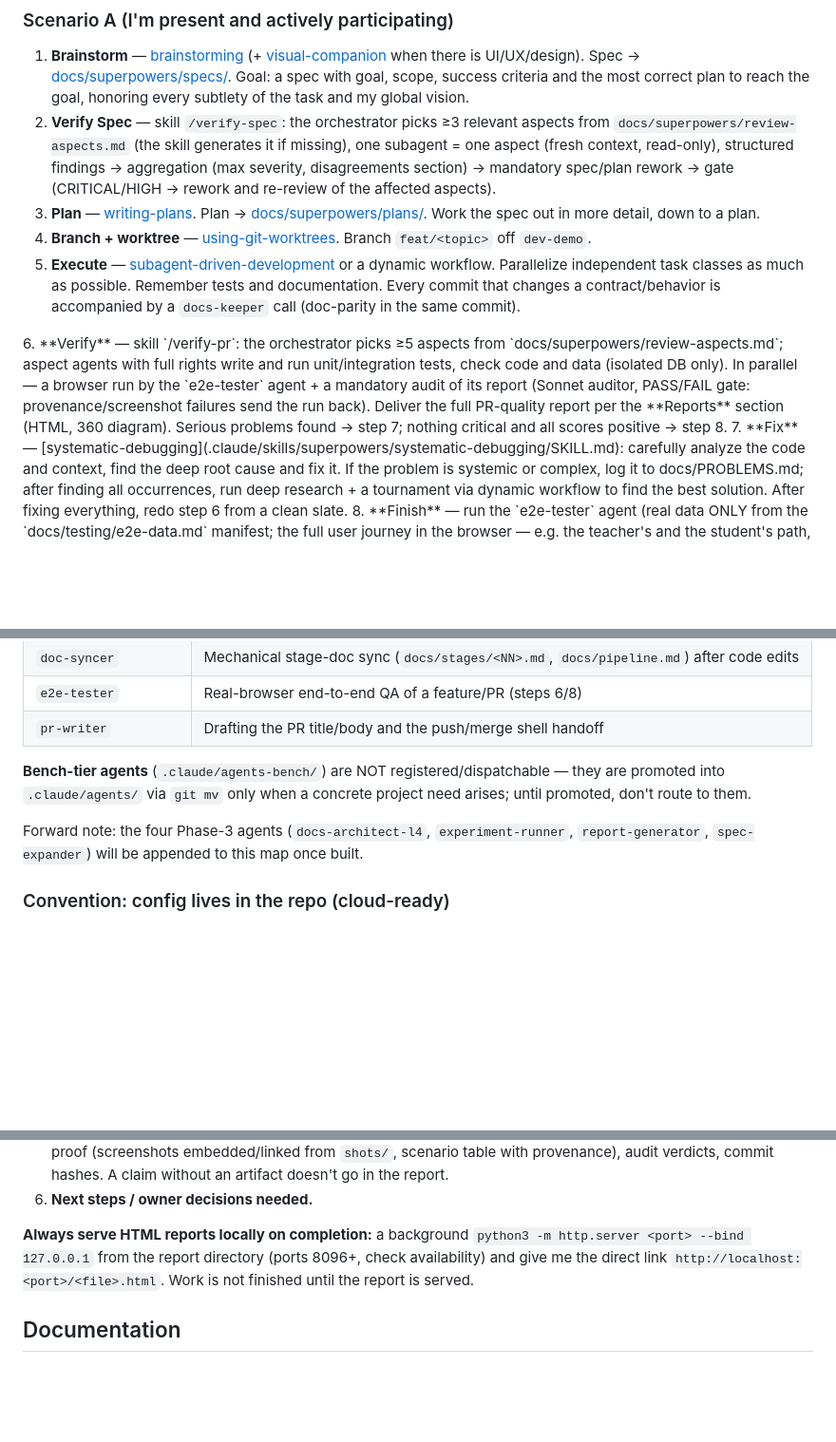
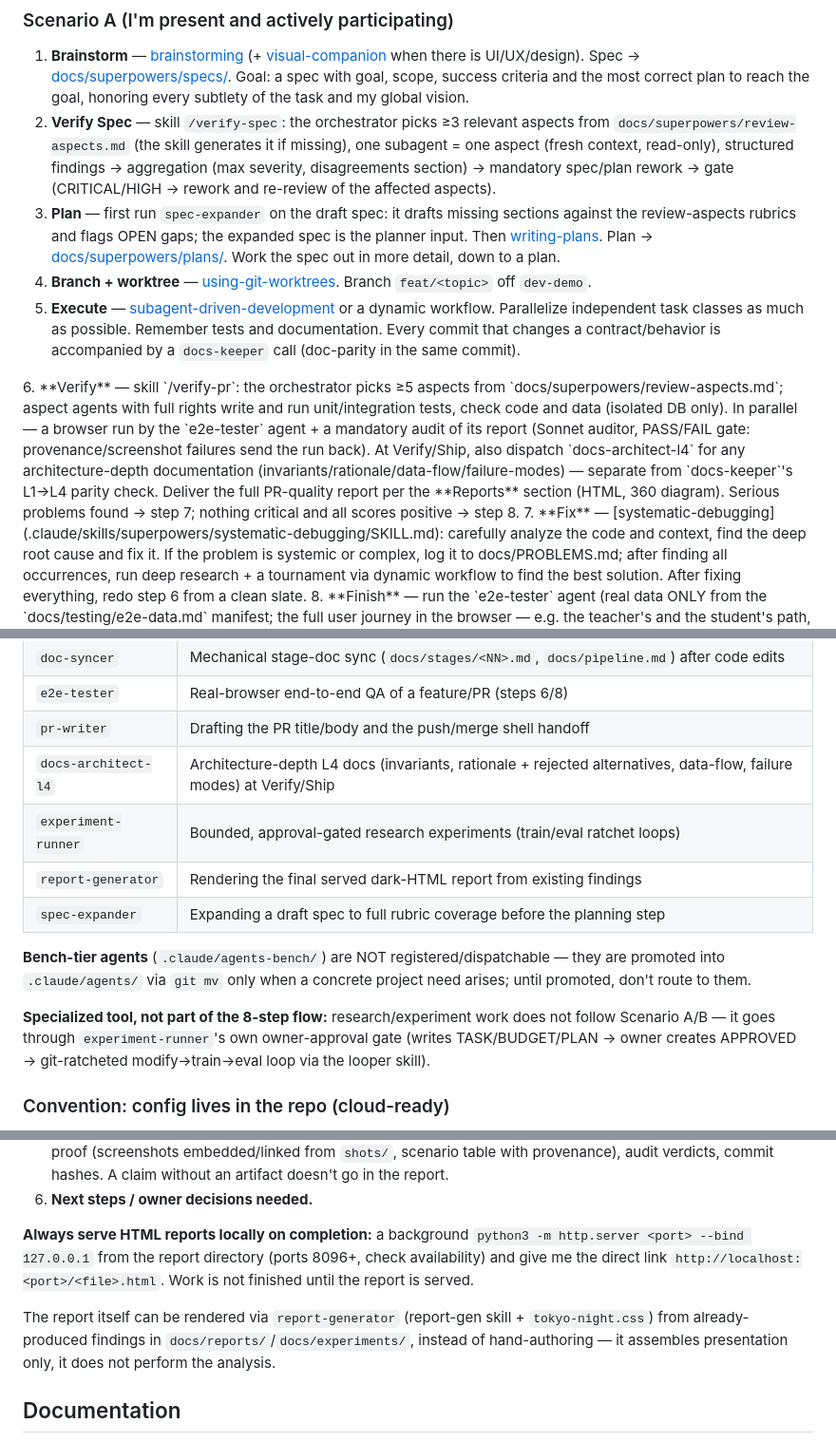
Before and after one commit to artem-lepin-ml/translation-demo, a Markdown page: .claude/process.md, 3 parts joined by grey strips. Shown at 95% size. GitHub-like rendering; blank space fills up the shorter version.

Commit message:
docs(process): wire P3 agents into dispatch map + 8-step flow

```diff
--- a/.claude/process.md
+++ b/.claude/process.md
@@ -13,11 +13,11 @@ Spec-driven development. We craft a high-quality spec together; you then execute
 
 1. **Brainstorm** — [brainstorming](.claude/skills/superpowers/brainstorming/SKILL.md) (+ [visual-companion](.claude/skills/superpowers/brainstorming/visual-companion.md) when there is UI/UX/design). Spec → [docs/superpowers/specs/](docs/superpowers/specs/). Goal: a spec with goal, scope, success criteria and the most correct plan to reach the goal, honoring every subtlety of the task and my global vision.
 2. **Verify Spec** — skill `/verify-spec`: the orchestrator picks ≥3 relevant aspects from `docs/superpowers/review-aspects.md` (the skill generates it if missing), one subagent = one aspect (fresh context, read-only), structured findings → aggregation (max severity, disagreements section) → mandatory spec/plan rework → gate (CRITICAL/HIGH → rework and re-review of the affected aspects).
-3. **Plan** — [writing-plans](.claude/skills/superpowers/writing-plans/SKILL.md). Plan → [docs/superpowers/plans/](docs/superpowers/plans/). Work the spec out in more detail, down to a plan.
+3. **Plan** — first run `spec-expander` on the draft spec: it drafts missing sections against the review-aspects rubrics and flags OPEN gaps; the expanded spec is the planner input. Then [writing-plans](.claude/skills/superpowers/writing-plans/SKILL.md). Plan → [docs/superpowers/plans/](docs/superpowers/plans/). Work the spec out in more detail, down to a plan.
 4. **Branch + worktree** — [using-git-worktrees](.claude/skills/superpowers/using-git-worktrees/SKILL.md). Branch `feat/<topic>` off `dev-demo`.
 5. **Execute** — [subagent-driven-development](.claude/skills/superpowers/subagent-driven-development/SKILL.md) or a dynamic workflow. Parallelize independent task classes as much as possible. Remember tests and documentation. Every commit that changes a contract/behavior is accompanied by a `docs-keeper` call (doc-parity in the same commit).
 <loop>
-6. **Verify** — skill `/verify-pr`: the orchestrator picks ≥5 aspects from `docs/superpowers/review-aspects.md`; aspect agents with full rights write and run unit/integration tests, check code and data (isolated DB only). In parallel — a browser run by the `e2e-tester` agent + a mandatory audit of its report (Sonnet auditor, PASS/FAIL gate: provenance/screenshot failures send the run back). Deliver the full PR-quality report per the **Reports** section (HTML, 360 diagram). Serious problems found → step 7; nothing critical and all scores positive → step 8.
+6. **Verify** — skill `/verify-pr`: the orchestrator picks ≥5 aspects from `docs/superpowers/review-aspects.md`; aspect agents with full rights write and run unit/integration tests, check code and data (isolated DB only). In parallel — a browser run by the `e2e-tester` agent + a mandatory audit of its report (Sonnet auditor, PASS/FAIL gate: provenance/screenshot failures send the run back). At Verify/Ship, also dispatch `docs-architect-l4` for any architecture-depth documentation (invariants/rationale/data-flow/failure-modes) — separate from `docs-keeper`'s L1→L4 parity check. Deliver the full PR-quality report per the **Reports** section (HTML, 360 diagram). Serious problems found → step 7; nothing critical and all scores positive → step 8.
 7. **Fix** — [systematic-debugging](.claude/skills/superpowers/systematic-debugging/SKILL.md): carefully analyze the code and context, find the deep root cause and fix it. If the problem is systemic or complex, log it to docs/PROBLEMS.md; after finding all occurrences, run deep research + a tournament via dynamic workflow to find the best solution. After fixing everything, redo step 6 from a clean slate.
 </loop>
 8. **Finish** — run the `e2e-tester` agent (real data ONLY from the `docs/testing/e2e-data.md` manifest; the full user journey in the browser — e.g. the teacher's and the student's path, not DB-seeding via URL — for ALL scenarios described in the PR) + the audit of its report; then `docs-keeper` — final doc-parity check across the whole PR; then `/graphify <root> --update` via a background agent. Failure → back into the loop at step 6. Success → final HTML report per **Reports** in [docs/reports/](docs/reports/). If there is something to test, deploy a full test environment for me and await my tests and review. Approved → [finishing-a-development-branch](.claude/skills/superpowers/finishing-a-development-branch/SKILL.md), PR `feat/<topic>` → `dev-demo`. Not approved → understand why, improve step 6 so it would catch the problems I found, and return to step 6.
@@ -83,10 +83,14 @@ Registered battle-tier agents (18: 14 vendored + 4 native), each lane made mutua
 | `doc-syncer` | Mechanical stage-doc sync (`docs/stages/<NN>.md`, `docs/pipeline.md`) after code edits |
 | `e2e-tester` | Real-browser end-to-end QA of a feature/PR (steps 6/8) |
 | `pr-writer` | Drafting the PR title/body and the push/merge shell handoff |
+| `docs-architect-l4` | Architecture-depth L4 docs (invariants, rationale + rejected alternatives, data-flow, failure modes) at Verify/Ship |
+| `experiment-runner` | Bounded, approval-gated research experiments (train/eval ratchet loops) |
+| `report-generator` | Rendering the final served dark-HTML report from existing findings |
+| `spec-expander` | Expanding a draft spec to full rubric coverage before the planning step |
 
 **Bench-tier agents** (`.claude/agents-bench/`) are NOT registered/dispatchable — they are promoted into `.claude/agents/` via `git mv` only when a concrete project need arises; until promoted, don't route to them.
 
-Forward note: the four Phase-3 agents (`docs-architect-l4`, `experiment-runner`, `report-generator`, `spec-expander`) will be appended to this map once built.
+**Specialized tool, not part of the 8-step flow:** research/experiment work does not follow Scenario A/B — it goes through `experiment-runner`'s own owner-approval gate (writes TASK/BUDGET/PLAN → owner creates APPROVED → git-ratcheted modify→train→eval loop via the looper skill).
 
 ### Convention: config lives in the repo (cloud-ready)
 This file (`.claude/process.md`) carries the process common to the work: the 8 steps, A/B scenarios, routing, calls to agents/skills (e2e-tester, docs-keeper, doc-syncer, pr-writer, /verify-spec, /verify-pr — doc-syncer does mechanical stage-doc sync after code edits, docs-keeper does L1→L4 parity upkeep), graphify rules, documentation convention, hard invariants. It is `@`-imported from the repo-root `CLAUDE.md`.
@@ -126,6 +130,8 @@ An HTML page in `docs/reports/`, **dark theme**, visual graphics over walls of t
 
 **Always serve HTML reports locally on completion:** a background `python3 -m http.server <port> --bind 127.0.0.1` from the report directory (ports 8096+, check availability) and give me the direct link `http://localhost:<port>/<file>.html`. Work is not finished until the report is served.
 
+The report itself can be rendered via `report-generator` (report-gen skill + `tokyo-night.css`) from already-produced findings in `docs/reports/`/`docs/experiments/`, instead of hand-authoring — it assembles presentation only, it does not perform the analysis.
+
 ## Documentation
 
 - **Layered model.** `README.md` (product) → `CLAUDE.md` (conventions) → [docs/README.md](docs/README.md) (L1 index) → `docs/subsystems/` (L2) → `docs/stages/` (per-stage docs). Design specs live in `docs/superpowers/specs/` (datestamp `YYYY-MM-DD-topic`; on conflict the later one wins).
```
